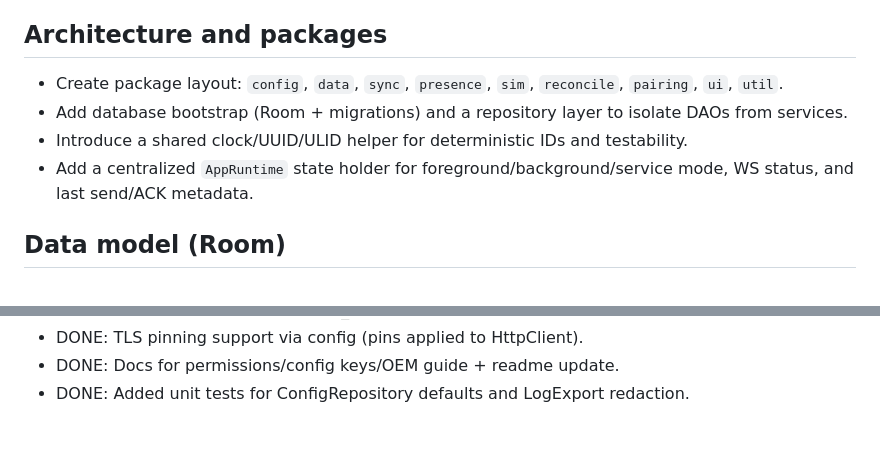
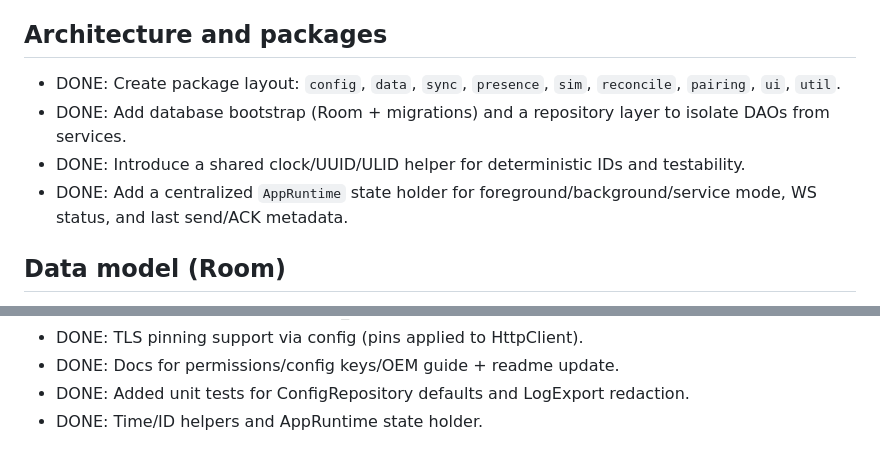
Before and after one commit to supermarsx/smsgate, a Markdown page: docs/todo-smsrelay3.md, 2 parts joined by grey strips. Drawn GitHub-style.

Commit message:
Update todo to mark completed architecture tasks
Marked several architecture and utility tasks as DONE in the todo-smsrelay3.md file, reflecting recent progress on package layout, database bootstrap, shared helpers, and AppRuntime state holder.

```diff
--- a/docs/todo-smsrelay3.md
+++ b/docs/todo-smsrelay3.md
@@ -3,10 +3,10 @@
 This list is scoped to the Android app refactor to match `docs/spec-smsrelay3.md` and the Graphite Glass design system.
 
 ## Architecture and packages
-- Create package layout: `config`, `data`, `sync`, `presence`, `sim`, `reconcile`, `pairing`, `ui`, `util`.
-- Add database bootstrap (Room + migrations) and a repository layer to isolate DAOs from services.
-- Introduce a shared clock/UUID/ULID helper for deterministic IDs and testability.
-- Add a centralized `AppRuntime` state holder for foreground/background/service mode, WS status, and last send/ACK metadata.
+- DONE: Create package layout: `config`, `data`, `sync`, `presence`, `sim`, `reconcile`, `pairing`, `ui`, `util`.
+- DONE: Add database bootstrap (Room + migrations) and a repository layer to isolate DAOs from services.
+- DONE: Introduce a shared clock/UUID/ULID helper for deterministic IDs and testability.
+- DONE: Add a centralized `AppRuntime` state holder for foreground/background/service mode, WS status, and last send/ACK metadata.
 
 ## Data model (Room)
 - Implement DAOs for OutboundMessage, SmsRawStore, HeartbeatSample, SimSnapshot, ConfigState, LocalOverrides, LocalLogEntry.
@@ -161,3 +161,4 @@ This list is scoped to the Android app refactor to match `docs/spec-smsrelay3.md
 - DONE: TLS pinning support via config (pins applied to HttpClient).
 - DONE: Docs for permissions/config keys/OEM guide + readme update.
 - DONE: Added unit tests for ConfigRepository defaults and LogExport redaction.
+- DONE: Time/ID helpers and AppRuntime state holder.
```
